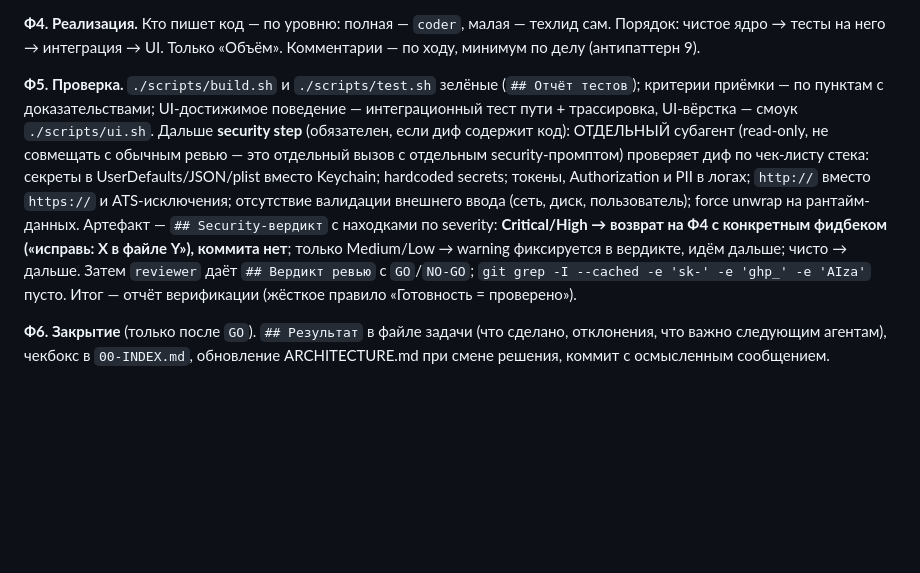
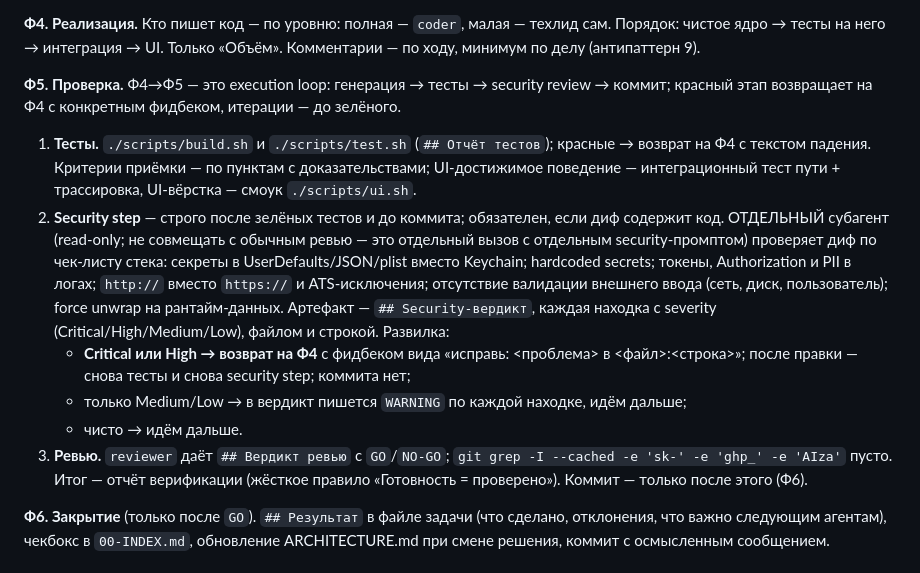
Before and after one commit to Ra53n/Second-Brain-App, a Markdown page: CLAUDE.md, the part around the change. GitHub-like rendering; blank space fills up the shorter version.

Commit message:
Задача 104: execution loop в Ф5 — тесты → security step → коммит с итерацией
Co-Authored-By: Claude Fable 5 <noreply@anthropic.com>

```diff
--- a/CLAUDE.md
+++ b/CLAUDE.md
@@ -216,20 +216,28 @@ FSM; на старте зависшие `running` → `paused`; resume идем
 Порядок: чистое ядро → тесты на него → интеграция → UI. Только «Объём». Комментарии —
 по ходу, минимум по делу (антипаттерн 9).
 
-**Ф5. Проверка.** `./scripts/build.sh` и `./scripts/test.sh` зелёные (`## Отчёт тестов`);
-критерии приёмки — по пунктам с доказательствами; UI-достижимое поведение —
-интеграционный тест пути + трассировка, UI-вёрстка — смоук `./scripts/ui.sh`.
-Дальше **security step** (обязателен, если диф содержит код): ОТДЕЛЬНЫЙ субагент
-(read-only, не совмещать с обычным ревью — это отдельный вызов с отдельным
-security-промптом) проверяет диф по чек-листу стека: секреты в
-UserDefaults/JSON/plist вместо Keychain; hardcoded secrets; токены, Authorization
-и PII в логах; `http://` вместо `https://` и ATS-исключения; отсутствие валидации
-внешнего ввода (сеть, диск, пользователь); force unwrap на рантайм-данных. Артефакт —
-`## Security-вердикт` с находками по severity: **Critical/High → возврат на Ф4 с
-конкретным фидбеком («исправь: X в файле Y»), коммита нет**; только Medium/Low →
-warning фиксируется в вердикте, идём дальше; чисто → дальше. Затем `reviewer`
-даёт `## Вердикт ревью` с `GO`/`NO-GO`; `git grep -I --cached -e 'sk-' -e 'ghp_' -e 'AIza'`
-пусто. Итог — отчёт верификации (жёсткое правило «Готовность = проверено»).
+**Ф5. Проверка.** Ф4→Ф5 — это execution loop: генерация → тесты → security review →
+коммит; красный этап возвращает на Ф4 с конкретным фидбеком, итерации — до зелёного.
+
+1. **Тесты.** `./scripts/build.sh` и `./scripts/test.sh` (`## Отчёт тестов`); красные →
+   возврат на Ф4 с текстом падения. Критерии приёмки — по пунктам с доказательствами;
+   UI-достижимое поведение — интеграционный тест пути + трассировка, UI-вёрстка —
+   смоук `./scripts/ui.sh`.
+2. **Security step** — строго после зелёных тестов и до коммита; обязателен, если диф
+   содержит код. ОТДЕЛЬНЫЙ субагент (read-only; не совмещать с обычным ревью — это
+   отдельный вызов с отдельным security-промптом) проверяет диф по чек-листу стека:
+   секреты в UserDefaults/JSON/plist вместо Keychain; hardcoded secrets; токены,
+   Authorization и PII в логах; `http://` вместо `https://` и ATS-исключения;
+   отсутствие валидации внешнего ввода (сеть, диск, пользователь); force unwrap на
+   рантайм-данных. Артефакт — `## Security-вердикт`, каждая находка с severity
+   (Critical/High/Medium/Low), файлом и строкой. Развилка:
+   - **Critical или High → возврат на Ф4** с фидбеком вида «исправь: <проблема> в
+     <файл>:<строка>»; после правки — снова тесты и снова security step; коммита нет;
+   - только Medium/Low → в вердикт пишется `WARNING` по каждой находке, идём дальше;
+   - чисто → идём дальше.
+3. **Ревью.** `reviewer` даёт `## Вердикт ревью` с `GO`/`NO-GO`;
+   `git grep -I --cached -e 'sk-' -e 'ghp_' -e 'AIza'` пусто. Итог — отчёт верификации
+   (жёсткое правило «Готовность = проверено»). Коммит — только после этого (Ф6).
 
 **Ф6. Закрытие** (только после `GO`). `## Результат` в файле задачи (что сделано,
 отклонения, что важно следующим агентам), чекбокс в `00-INDEX.md`, обновление
```
